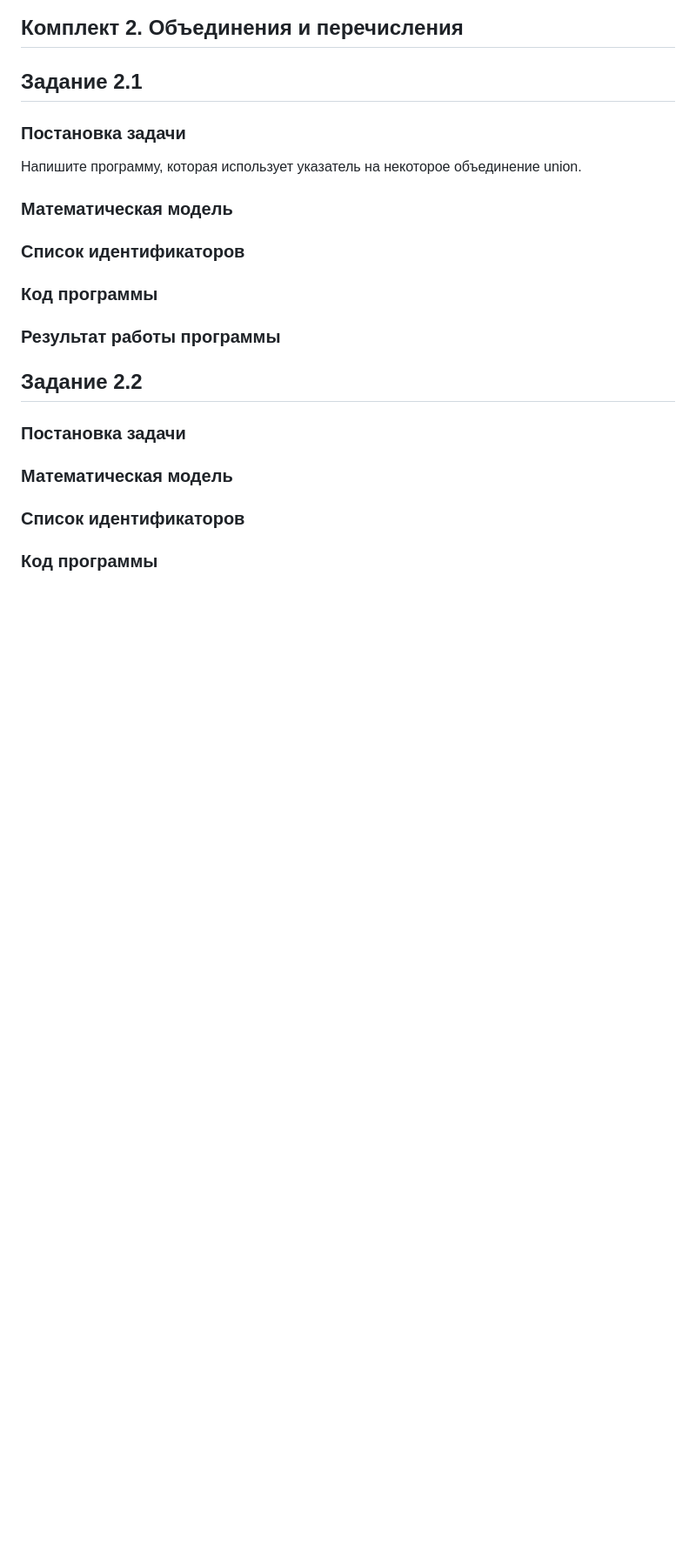
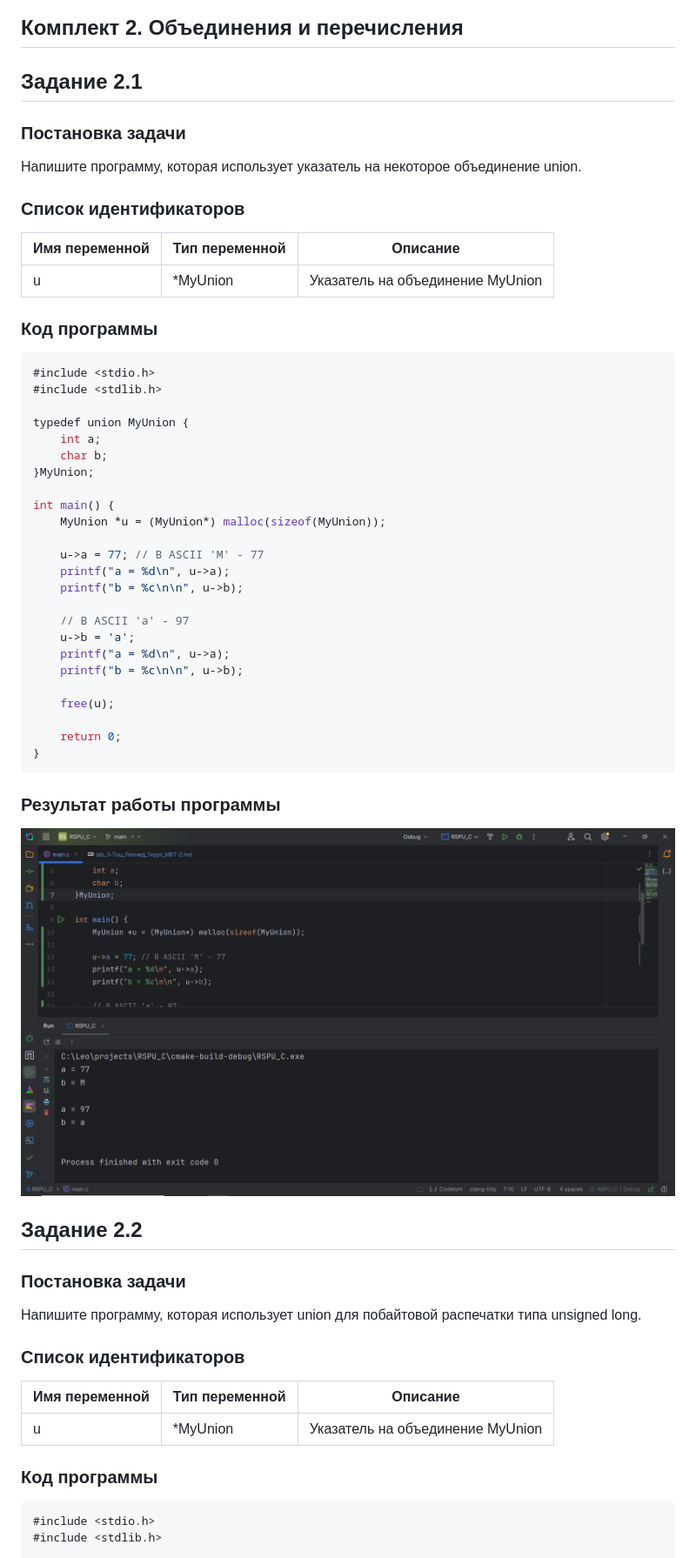
Before and after one commit to huksleva/RSPU_C, a Markdown page: лаба 3/lab_3-Тоц_Леонид_1курс_ИВТ-2.md, the part around one of its changes. Shown at 87% size. GitHub-like rendering; pictures changed too: лаба 3/img_9.png (added); blank space fills up the shorter version.

````diff
--- a/лаба 3/lab_3-Тоц_Леонид_1курс_ИВТ-2.md
+++ b/лаба 3/lab_3-Тоц_Леонид_1курс_ИВТ-2.md
@@ -392,25 +392,53 @@ int main() {
 ### Постановка задачи
 Напишите программу, которая использует указатель на некоторое объединение union.
 
-### Математическая модель
-
 ### Список идентификаторов
+| Имя переменной | Тип переменной | Описание                         |
+|----------------|----------------|----------------------------------|
+| u              | \*MyUnion      | Указатель на объединение MyUnion |
 
 ### Код программы
+```c
+#include <stdio.h>
+#include <stdlib.h>
 
+typedef union MyUnion {
+    int a;
+    char b;
+}MyUnion;
+
+int main() {
+    MyUnion *u = (MyUnion*) malloc(sizeof(MyUnion));
+
+    u->a = 77; // В ASCII 'M' - 77
+    printf("a = %d\n", u->a);
+    printf("b = %c\n\n", u->b);
+
+    // В ASCII 'a' - 97
+    u->b = 'a';
+    printf("a = %d\n", u->a);
+    printf("b = %c\n\n", u->b);
+
+    free(u);
+
+    return 0;
+}
+```
 ### Результат работы программы
-
-
-
-
+![img_9.png](img_9.png)
 
 ## Задание 2.2
 
 ### Постановка задачи
-
-### Математическая модель
+Напишите программу, которая использует union для побайтовой распечатки типа unsigned long.
 
 ### Список идентификаторов
+| Имя переменной | Тип переменной | Описание                         |
+|----------------|----------------|----------------------------------|
+| u              | \*MyUnion      | Указатель на объединение MyUnion |
 
 ### Код программы
+```c
+#include <stdio.h>
+#include <stdlib.h>
 
````
Also changed, not shown: other parts of лаба 3/lab_3-Тоц_Леонид_1курс_ИВТ-2.md (+137 -20 lines), лаба 3/img_10.png (added), лаба 3/img_11.png (added), лаба 3/img_12.png (added), 6 other files.
